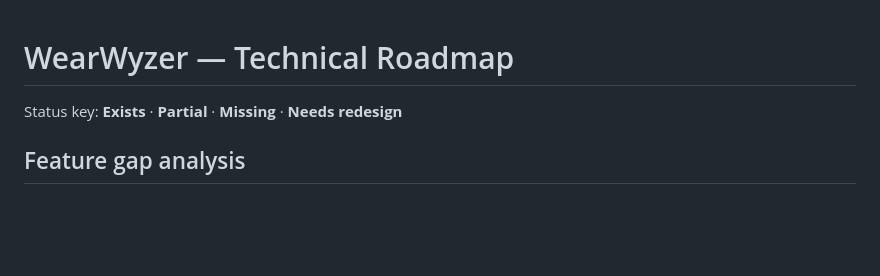
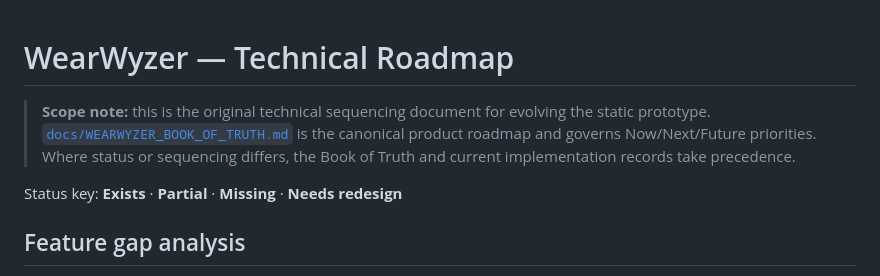
Before and after one commit to Abra2246/wearwyzer, a Markdown page: ROADMAP.md, the part around the change. GitHub-like rendering; blank space fills up the shorter version.

```diff
--- a/ROADMAP.md
+++ b/ROADMAP.md
@@ -1,4 +1,9 @@
 # WearWyzer — Technical Roadmap
+
+> **Scope note:** this is the original technical sequencing document for evolving the static
+> prototype. [`docs/WEARWYZER_BOOK_OF_TRUTH.md`](docs/WEARWYZER_BOOK_OF_TRUTH.md) is the
+> canonical product roadmap and governs Now/Next/Future priorities. Where status or sequencing
+> differs, the Book of Truth and current implementation records take precedence.
 
 Status key: **Exists** · **Partial** · **Missing** · **Needs redesign**
 
```
Also changed, not shown: README.md (+14 -7 lines), docs/WEARWYZER_BOOK_OF_TRUTH.md (added, +549 -0 lines).
